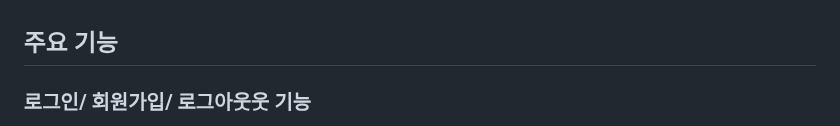
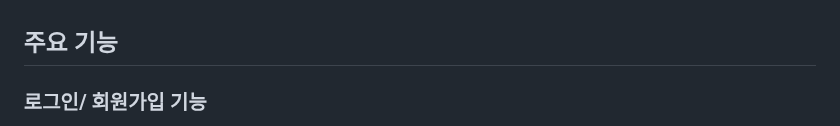
Before and after one commit to Tekken-Supporter/Frontend, a Markdown page: README.md, the part around one of its changes. GitHub-like rendering.

```diff
--- a/README.md
+++ b/README.md
@@ -74,6 +74,6 @@
 
 ## 주요 기능
 
-### 로그인/ 회원가입/ 로그아웃웃 기능
+### 로그인/ 회원가입 기능
 
 <img width="640" alt="image" src="https://github.com/Tekken-Supporter/Frontend/assets/109906670/6f2c300a-f8e0-4944-ac4b-dbf31e9f8a49">
```
Also changed, not shown: other parts of README.md (+32 -32 lines).
